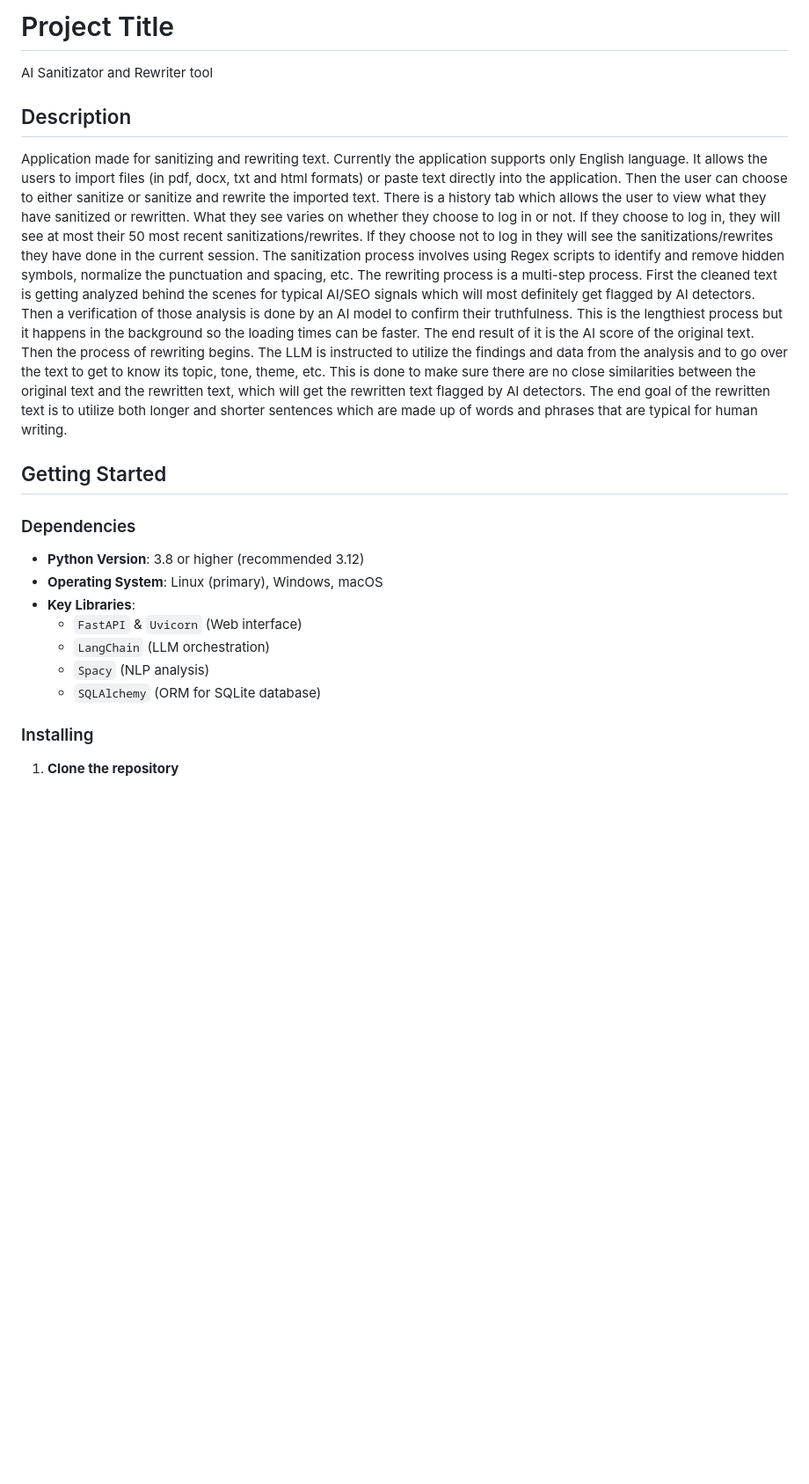
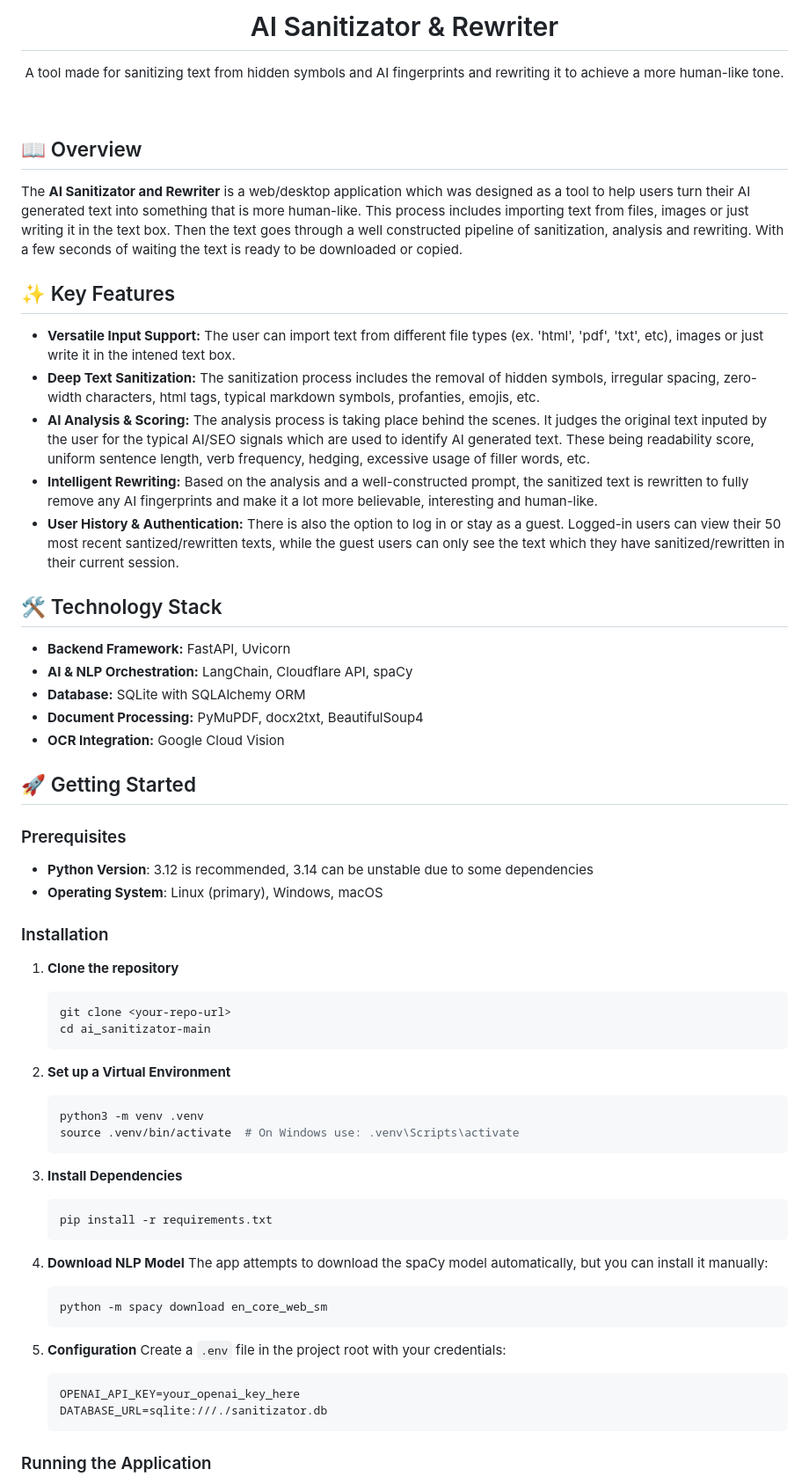
Before and after one commit to b0zhkov/ai_sanitizator-main, a Markdown page: README.md, the part around one of its changes. Shown at 88% size. GitHub-like rendering; blank space fills up the shorter version.

Commit message:
update the README file to represent the new additions

````diff
--- a/README.md
+++ b/README.md
@@ -1,37 +1,67 @@
-# Project Title
-AI Sanitizator and Rewriter tool
+<div align="center">
+  <h1>AI Sanitizator & Rewriter</h1>
+  <p>A tool made for sanitizing text from hidden symbols and AI fingerprints and rewriting it to achieve a more human-like tone.</p>
+</div>
 
-## Description
-Application made for sanitizing and rewriting text.
-Currently the application supports only English language.
-It allows the users to import files (in pdf, docx, txt and html formats) or paste text directly into the application.
-Then the user can choose to either sanitize or sanitize and rewrite the imported text.
-There is a history tab which allows the user to view what they have sanitized or rewritten.
-What they see varies on whether they choose to log in or not.
-If they choose to log in, they will see at most their 50 most recent sanitizations/rewrites.
-If they choose not to log in they will see the sanitizations/rewrites they have done in the current session.
-The sanitization process involves using Regex scripts to identify and remove hidden symbols, normalize the punctuation and spacing, etc.
-The rewriting process is a multi-step process.
-First the cleaned text is getting analyzed behind the scenes for typical AI/SEO signals which will
-most definitely get flagged by AI detectors.
-Then a verification of those analysis is done by an AI model to confirm their truthfulness. This is the lengthiest process but it happens in the background so the loading times can be faster. The end result of it is the AI score of the original text.
-Then the process of rewriting begins. The LLM is instructed to utilize the findings and data from the analysis and to go over the text to get to know its topic, tone, theme, etc.
-This is done to make sure there are no close similarities between the original text and the rewritten text, which will get the rewritten text flagged by AI detectors.
-The end goal of the rewritten text is to utilize both longer and shorter sentences which are made up of words and phrases that are typical for human writing.
+<br />
 
+## 📖 Overview
+The **AI Sanitizator and Rewriter** is a web/desktop application which was designed as a tool to help users turn their AI generated text into something that is more human-like.
+This process includes importing text from files, images or just writing it in the text box.
+Then the text goes through a well constructed pipeline of sanitization, analysis and rewriting.
+With a few seconds of waiting the text is ready to be downloaded or copied.
 
-## Getting Started
+## ✨ Key Features
+- **Versatile Input Support:** The user can import text from different file types (ex. 'html', 'pdf', 'txt', etc), images or just write it in the intened text box.
+- **Deep Text Sanitization:** The sanitization process includes the removal of hidden symbols, irregular spacing, zero-width characters, html tags, typical markdown symbols, profanties, emojis, etc.
+- **AI Analysis & Scoring:** The analysis process is taking place behind the scenes. It judges the original text inputed by the user for the typical AI/SEO signals which are used to identify AI generated text. These being readability score, uniform sentence length, verb frequency, hedging, excessive usage of filler words, etc.
+- **Intelligent Rewriting:** Based on the analysis and a well-constructed prompt, the sanitized text is rewritten to fully remove any AI fingerprints and make it a lot more believable, interesting and human-like.
+- **User History & Authentication:** There is also the option to log in or stay as a guest. Logged-in users can view their 50 most recent santized/rewritten texts, while the guest users can only see the text which they have sanitized/rewritten in their current session.
 
-### Dependencies
+## 🛠️ Technology Stack
+- **Backend Framework:** FastAPI, Uvicorn
+- **AI & NLP Orchestration:** LangChain, Cloudflare API, spaCy
+- **Database:** SQLite with SQLAlchemy ORM
+- **Document Processing:** PyMuPDF, docx2txt, BeautifulSoup4
+- **OCR Integration:** Google Cloud Vision
 
-*   **Python Version**: 3.8 or higher (recommended 3.12)
+## 🚀 Getting Started
+
+### Prerequisites
+*   **Python Version**: 3.12 is recommended, 3.14 can be unstable due to some dependencies
 *   **Operating System**: Linux (primary), Windows, macOS
-*   **Key Libraries**:
-    *   `FastAPI` & `Uvicorn` (Web interface)
-    *   `LangChain` (LLM orchestration)
-    *   `Spacy` (NLP analysis)
-    *   `SQLAlchemy` (ORM for SQLite database)
 
-### Installing
+### Installation
 
-1.  **Clone the repository**
+1. **Clone the repository**
+   ```bash
+   git clone <your-repo-url>
+   cd ai_sanitizator-main
+   ```
+
+2. **Set up a Virtual Environment**
+   ```bash
+   python3 -m venv .venv
+   source .venv/bin/activate  # On Windows use: .venv\Scripts\activate
+   ```
+
+3. **Install Dependencies**
+   ```bash
+   pip install -r requirements.txt
+   ```
+
+4. **Download NLP Model**
+   The app attempts to download the spaCy model automatically, but you can install it manually:
+   ```bash
+   python -m spacy download en_core_web_sm
+   ```
+
+5. **Configuration**
+   Create a `.env` file in the project root with your credentials:
+   ```env
+   OPENAI_API_KEY=your_openai_key_here
+   DATABASE_URL=sqlite:///./sanitizator.db
+   ```
+
+### Running the Application
+
````
Also changed, not shown: other parts of README.md (+15 -51 lines).
